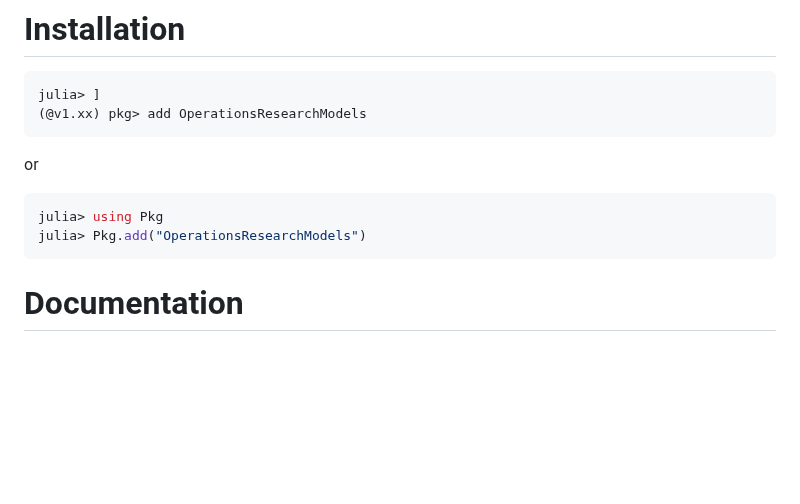
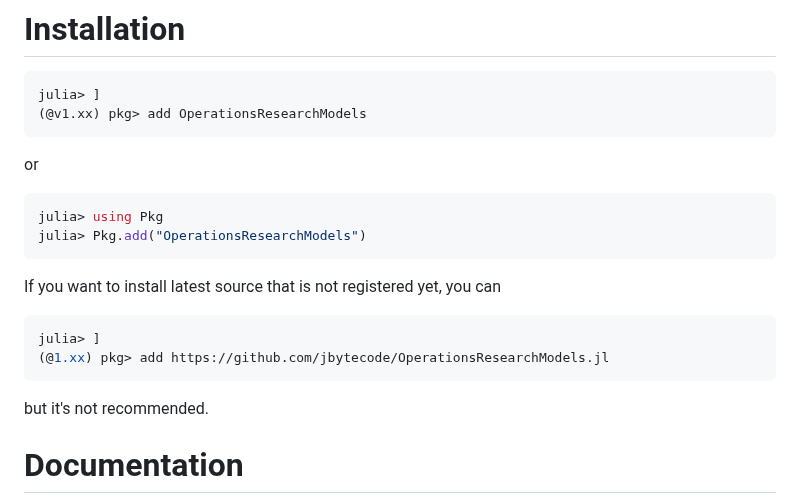
Before and after one commit to jbytecode/OperationsResearchModels.jl, a Markdown page: README.md, the part around the change. GitHub-like rendering; blank space fills up the shorter version.

````diff
--- a/README.md
+++ b/README.md
@@ -18,6 +18,15 @@ or
 julia> using Pkg
 julia> Pkg.add("OperationsResearchModels")
 ```
+
+If you want to install latest source that is not registered yet, you can
+
+```julia
+julia> ]
+(@1.xx) pkg> add https://github.com/jbytecode/OperationsResearchModels.jl
+```
+
+but it's not recommended.
 
 # Documentation
 
````
